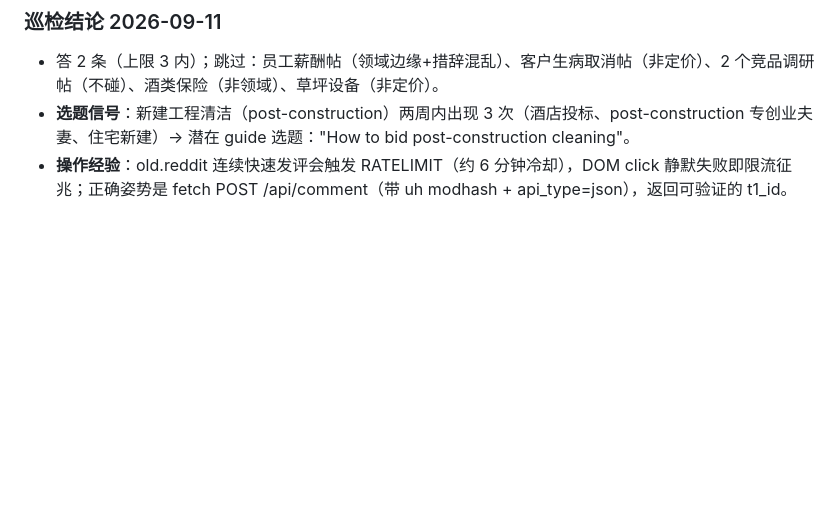
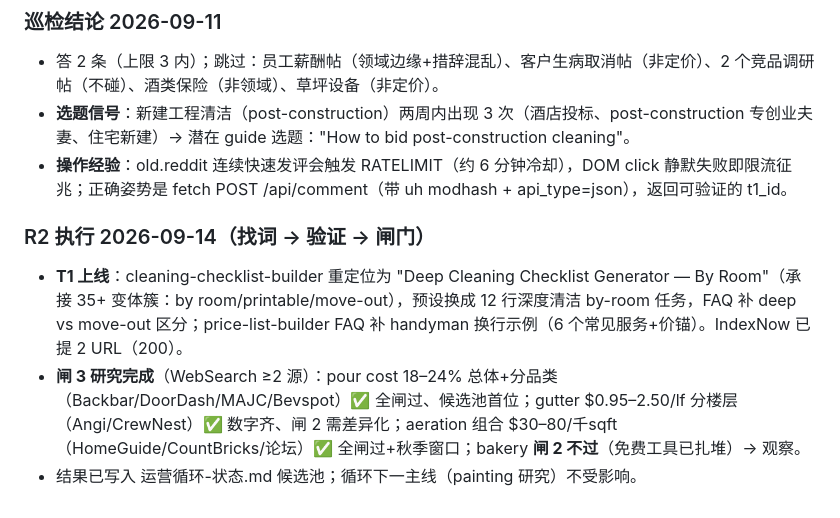
Before and after one commit to Jindequan/mainstreettoolbox, a Markdown page: docs/marketing-log.md, the part around the change. Drawn GitHub-style; blank space fills up the shorter version.

Commit message:
Marketing log: R2 T1 shipped (checklist repositioning) + 4 candidates gate-3 researched

```diff
--- a/docs/marketing-log.md
+++ b/docs/marketing-log.md
@@ -58,3 +58,8 @@
 - 答 2 条（上限 3 内）；跳过：员工薪酬帖（领域边缘+措辞混乱）、客户生病取消帖（非定价）、2 个竞品调研帖（不碰）、酒类保险（非领域）、草坪设备（非定价）。
 - **选题信号**：新建工程清洁（post-construction）两周内出现 3 次（酒店投标、post-construction 专创业夫妻、住宅新建）→ 潜在 guide 选题："How to bid post-construction cleaning"。
 - **操作经验**：old.reddit 连续快速发评会触发 RATELIMIT（约 6 分钟冷却），DOM click 静默失败即限流征兆；正确姿势是 fetch POST /api/comment（带 uh modhash + api_type=json），返回可验证的 t1_id。
+
+### R2 执行 2026-09-14（找词 → 验证 → 闸门）
+- **T1 上线**：cleaning-checklist-builder 重定位为 "Deep Cleaning Checklist Generator — By Room"（承接 35+ 变体簇：by room/printable/move-out），预设换成 12 行深度清洁 by-room 任务，FAQ 补 deep vs move-out 区分；price-list-builder FAQ 补 handyman 换行示例（6 个常见服务+价锚）。IndexNow 已提 2 URL（200）。
+- **闸 3 研究完成**（WebSearch ≥2 源）：pour cost 18–24% 总体+分品类（Backbar/DoorDash/MAJC/Bevspot）✅ 全闸过、候选池首位；gutter $0.95–2.50/lf 分楼层（Angi/CrewNest）✅ 数字齐、闸 2 需差异化；aeration 组合 $30–80/千sqft（HomeGuide/CountBricks/论坛）✅ 全闸过+秋季窗口；bakery **闸 2 不过**（免费工具已扎堆）→ 观察。
+- 结果已写入 运营循环-状态.md 候选池；循环下一主线（painting 研究）不受影响。
```
